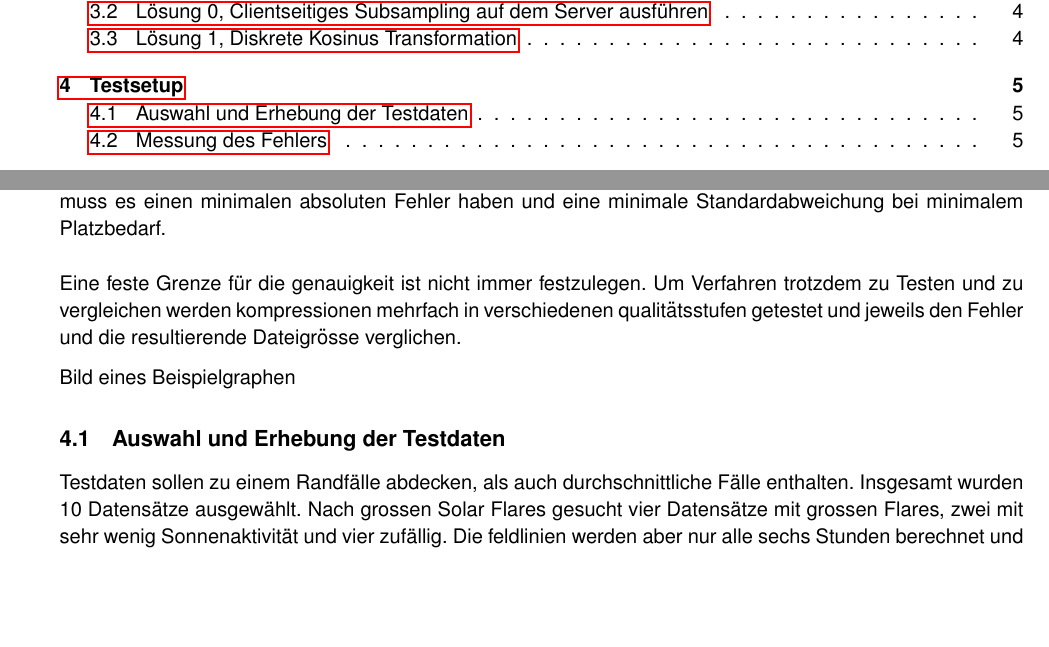
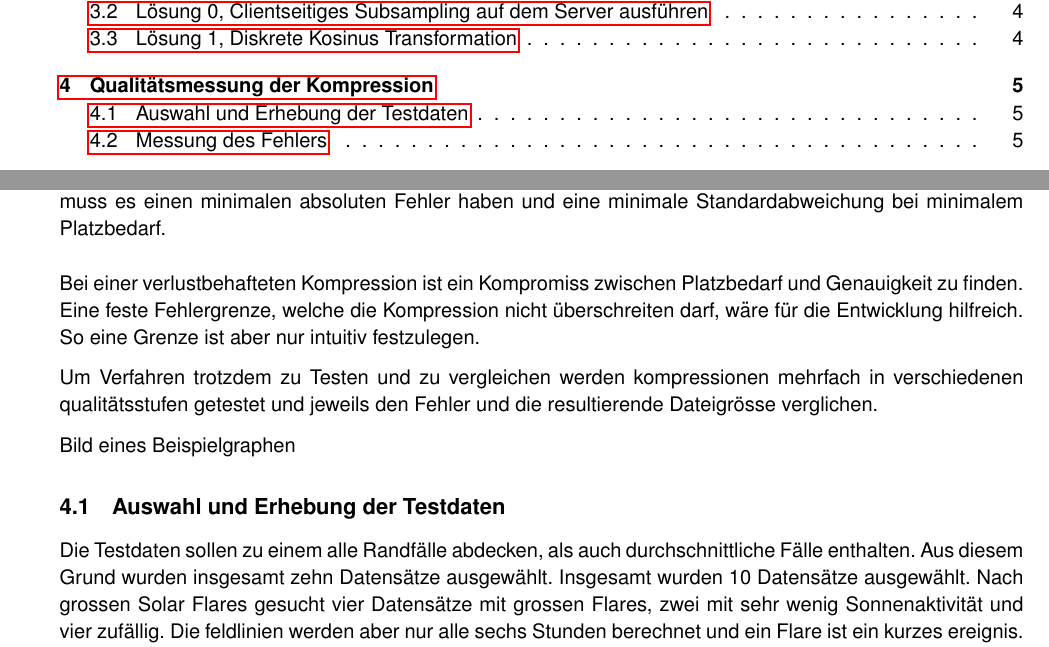
Before and after one commit to deiruch/PFSSCompression, a LaTeX thesis (doc/thesis/thesis.tex, which reads doc/thesis/chapters/testsetup.tex): two parts of pages 2 and 7 of 14, joined at a grey line, cut so that both start at the same text, the shorter picture padded with empty space. Compiled offline with pdfLaTeX.

Commit message:
did some more documentation

```diff
--- a/doc/thesis/chapters/testsetup.tex
+++ b/doc/thesis/chapters/testsetup.tex
@@ -1,15 +1,16 @@
-\section{Testsetup}
+\section{Qualitätsmessung der Kompression}
 Um die Datenmenge der Feldlinien zu verringern werden verlustbehaftete Kompressionsverfahren angewendet. Trotz des Dateverlustes sollen die dekomprimierten Linien möglichst ihren Originalen ähneln. Kleine Abweichungen werden von den Sonnenforschern toleriert. Ihnen ist wichtig, dass vorallem die Form der Kurve möglichst erhalten bleibt. Grosse Abweichungen, die selten eintreten, können aber das Aussehen einer Kurve grundlegend verändern.\\[\baselineskip]
 Zusammen mit den Sonnenforschern wurden zwei Fehlermasse bestimmt: Der absolute maximale Fehler und die Standardabweichung von der komprimierten Linie zum Original.
 formel der Standardabweichung, grosse Abweichungen werden stärker gewichtet.\\
 Der absolute maximale Fehler wird noch als Absicherung gemessen. In den meisten Fällen wird die Kompression mit der tieferen Standardabweichung auch den kleineren maximalen Fehler haben. Da aber die Messung über ein paar hunderttausend Punkte durchgeführt wird, ist das Gegenteil denkbar. Eine gute Kompression muss es einen minimalen absoluten Fehler haben und eine minimale Standardabweichung bei minimalem Platzbedarf.\\[\baselineskip]
-Eine feste Grenze für die genauigkeit ist nicht immer festzulegen.
+Bei einer verlustbehafteten Kompression ist ein Kompromiss zwischen Platzbedarf und Genauigkeit zu finden. Eine feste Fehlergrenze, welche die Kompression nicht überschreiten darf, wäre für die Entwicklung hilfreich. So eine Grenze ist aber nur intuitiv festzulegen.
+
 Um Verfahren trotzdem zu Testen und zu vergleichen werden kompressionen mehrfach in verschiedenen qualitätsstufen getestet und jeweils den Fehler und die resultierende Dateigrösse verglichen.
 
 Bild eines Beispielgraphen
 
 \subsection{Auswahl und Erhebung der Testdaten}
-Testdaten sollen zu einem Randfälle abdecken, als auch durchschnittliche Fälle enthalten.
+Die Testdaten sollen zu einem alle Randfälle abdecken, als auch durchschnittliche Fälle enthalten. Aus diesem Grund wurden insgesamt zehn Datensätze ausgewählt.
 Insgesamt wurden 10 Datensätze ausgewählt. Nach grossen Solar Flares gesucht vier Datensätze mit grossen Flares, zwei mit sehr wenig Sonnenaktivität und vier zufällig.
 Die feldlinien werden aber nur alle sechs Stunden berechnet und ein Flare ist ein kurzes ereignis. Es wurden die Datensätze vor dem Ereignis ausgewählt.
 
```
Also changed, not shown: doc/thesis/chapters/state.tex (+1 -0 lines), doc/thesis/thesis.pdf, 1 other file.
